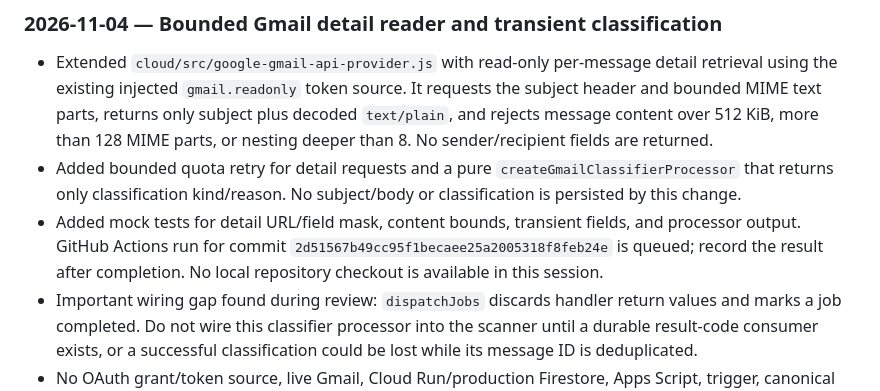
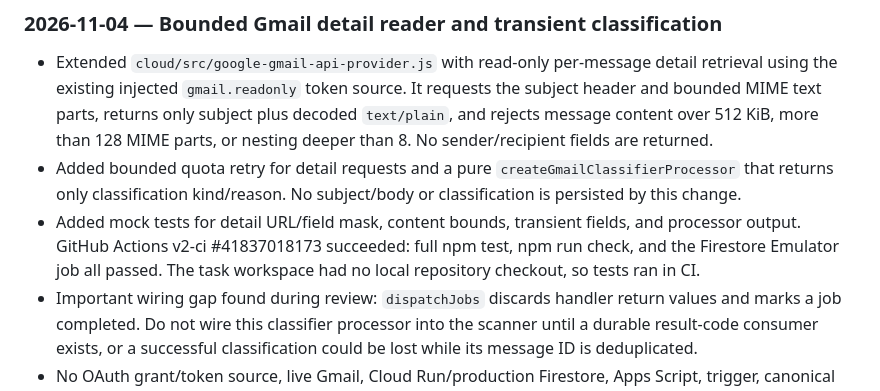
Before and after one commit to manato-maker/toreca-vault, a Markdown page: docs/HANDOVER.md, the part around the change. GitHub-like rendering.

Commit message:
Record Gmail detail reader CI success

```diff
--- a/docs/HANDOVER.md
+++ b/docs/HANDOVER.md
@@ -643,7 +643,7 @@ Latest handover commit `9933e4238c769cd3d9794ebc13a206e4e00fd7cc`: Actions v2-ci
 ### 2026-11-04 — Bounded Gmail detail reader and transient classification
 - Extended `cloud/src/google-gmail-api-provider.js` with read-only per-message detail retrieval using the existing injected `gmail.readonly` token source. It requests the subject header and bounded MIME text parts, returns only subject plus decoded `text/plain`, and rejects message content over 512 KiB, more than 128 MIME parts, or nesting deeper than 8. No sender/recipient fields are returned.
 - Added bounded quota retry for detail requests and a pure `createGmailClassifierProcessor` that returns only classification kind/reason. No subject/body or classification is persisted by this change.
-- Added mock tests for detail URL/field mask, content bounds, transient fields, and processor output. GitHub Actions run for commit `2d51567b49cc95f1becaee25a2005318f8feb24e` is queued; record the result after completion. No local repository checkout is available in this session.
+- Added mock tests for detail URL/field mask, content bounds, transient fields, and processor output. GitHub Actions v2-ci #41837018173 succeeded: full npm test, npm run check, and the Firestore Emulator job all passed. The task workspace had no local repository checkout, so tests ran in CI.
 - Important wiring gap found during review: `dispatchJobs` discards handler return values and marks a job completed. Do not wire this classifier processor into the scanner until a durable result-code consumer exists, or a successful classification could be lost while its message ID is deduplicated.
 - No OAuth grant/token source, live Gmail, Cloud Run/production Firestore, Apps Script, trigger, canonical V2, or pending queue row was accessed or changed. The eight pending sales and TCG193 remain untouched.
 - Next: verify CI, add a durable classification outcome path that stores only hashed message ID and classification code/reason, and test unique/ambiguous matching before any V2 transition. Verify Google Cloud project and restricted-scope approval before staging. Canonical V2 identity remains unresolved.
```
